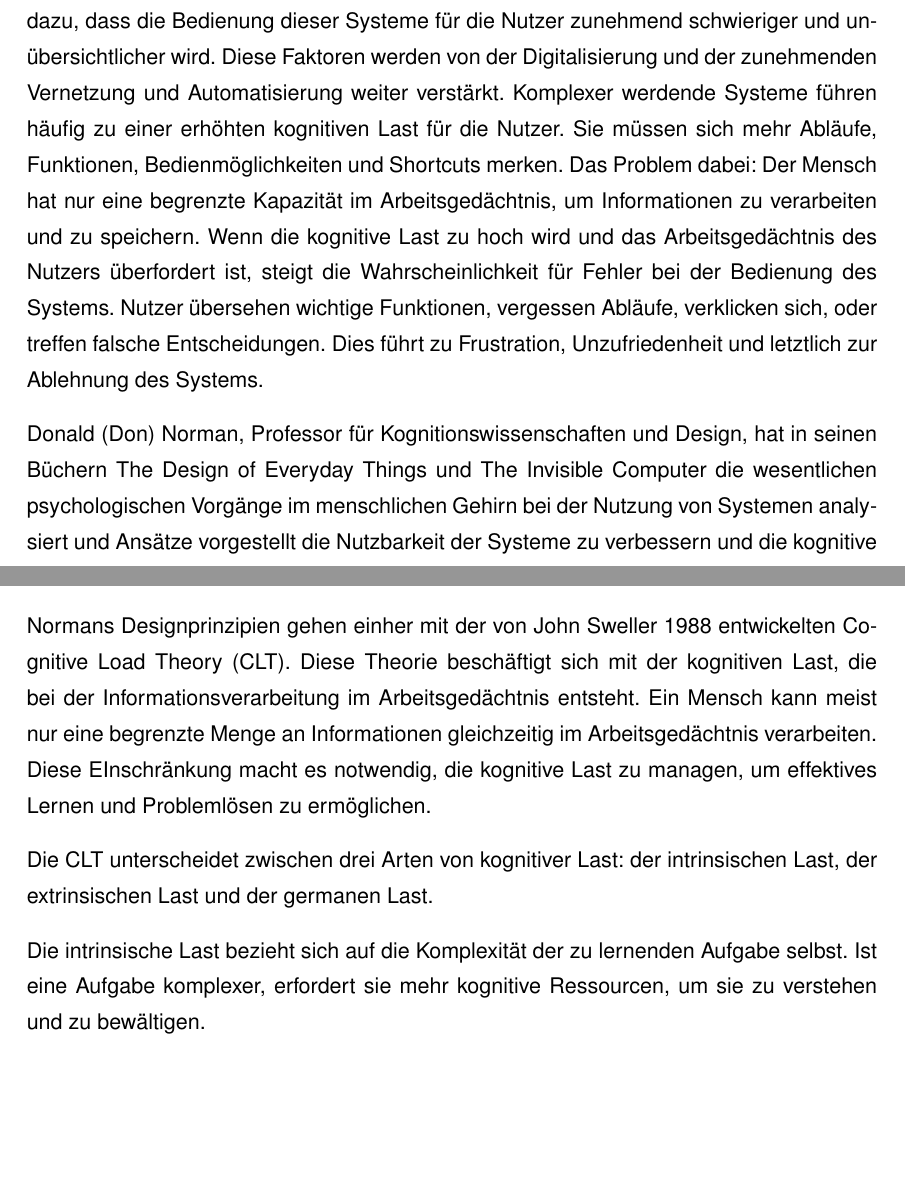
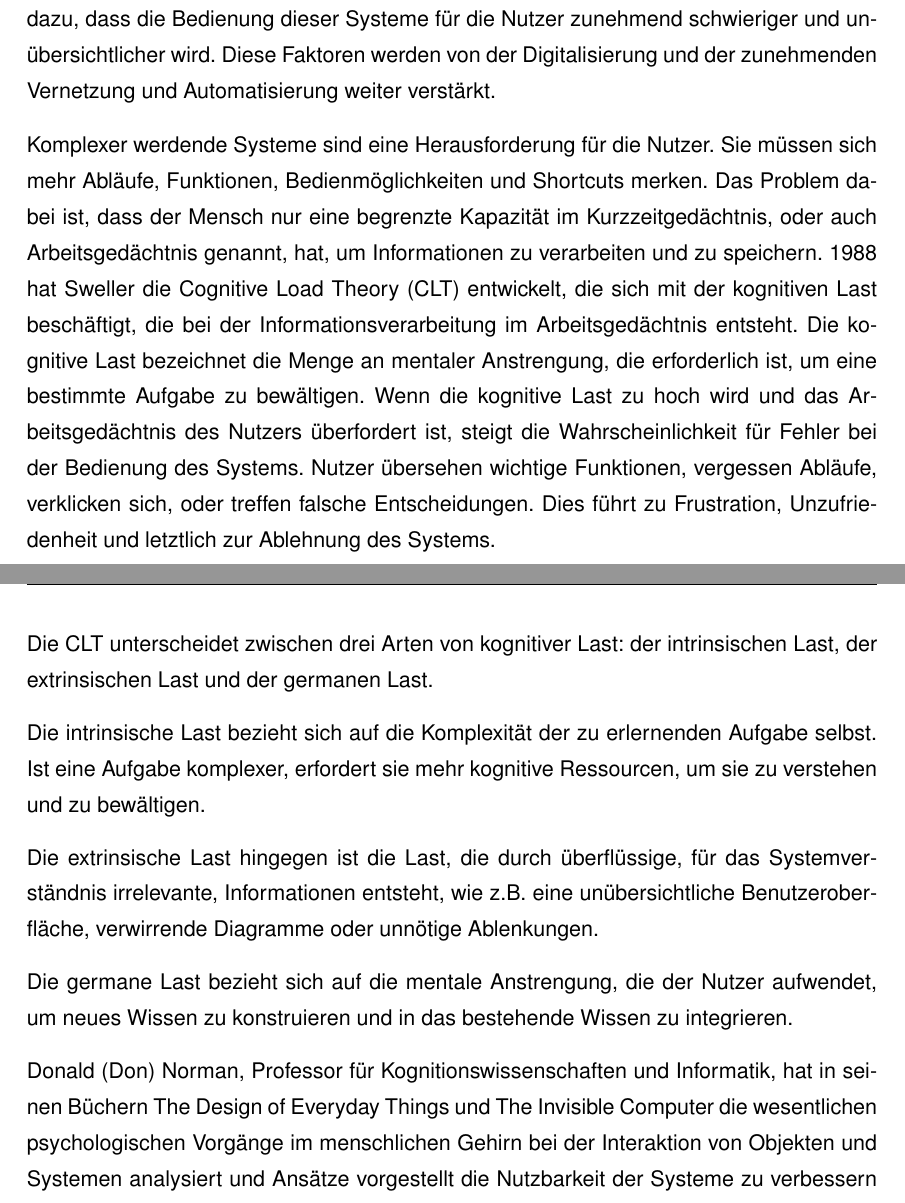
Before and after one commit to Pixelfehler310/latex_project, a LaTeX thesis (thesis_main.tex, which reads kapitel/grundlagen/chapters/hcd_usability.tex): two parts of pages 14 and 16 of 22 before the commit and two parts of pages 14 and 15 of 22 after it, joined at a grey line, cut so that both start at the same text, the shorter picture padded with empty space. Compiled offline with pdfLaTeX.

Commit message:
More Text in HCD 2

```diff
--- a/kapitel/grundlagen/chapters/hcd_usability.tex
+++ b/kapitel/grundlagen/chapters/hcd_usability.tex
@@ -15,10 +15,27 @@
 
 Softwaresysteme werden in der heutigen Welt immer komplexer. Um die Kunden zu überzeugen werden immer mehr Features und Funktionalitäten integriert. Dies führt jedoch oft dazu, dass die Bedienung dieser Systeme für die Nutzer zunehmend schwieriger und unübersichtlicher wird. % src: The Invisible Computer, Norman 1998, p.79
 Diese Faktoren werden von der Digitalisierung und der zunehmenden Vernetzung und Automatisierung weiter verstärkt. % nosrc
-Komplexer werdende Systeme führen häufig zu einer erhöhten kognitiven Last für die Nutzer. Sie müssen sich mehr Abläufe, Funktionen, Bedienmöglichkeiten und Shortcuts merken. Das Problem dabei: Der Mensch hat nur eine begrenzte Kapazität im Arbeitsgedächtnis, um Informationen zu verarbeiten und zu speichern. % verify in: Cognitive Load Theory, Sweller 1988 % nosrc
+
+Komplexer werdende Systeme sind eine Herausforderung für die Nutzer. Sie müssen sich mehr Abläufe, Funktionen, Bedienmöglichkeiten und Shortcuts merken. Das Problem dabei ist, dass der Mensch nur eine begrenzte Kapazität im Kurzzeitgedächtnis, oder auch Arbeitsgedächtnis genannt, hat, um Informationen zu verarbeiten und zu speichern. % verify in: Cognitive Load Theory, Sweller 1988
+% src 2: DOET p. 100
+1988 hat Sweller die Cognitive Load Theory (CLT) entwickelt, die sich mit der kognitiven Last beschäftigt, die bei der Informationsverarbeitung im Arbeitsgedächtnis entsteht. % src: Cognitive Load Theory, Sweller 1988
+Die kognitive Last bezeichnet die Menge an mentaler Anstrengung, die erforderlich ist, um eine bestimmte Aufgabe zu bewältigen. % nosrc
 Wenn die kognitive Last zu hoch wird und das Arbeitsgedächtnis des Nutzers überfordert ist, steigt die Wahrscheinlichkeit für Fehler bei der Bedienung des Systems. Nutzer übersehen wichtige Funktionen, vergessen Abläufe, verklicken sich, oder treffen falsche Entscheidungen. Dies führt zu Frustration, Unzufriedenheit und letztlich zur Ablehnung des Systems. % nosrc
 
-Donald (Don) Norman, Professor für Kognitionswissenschaften und Design, hat in seinen Büchern The Design of Everyday Things und The Invisible Computer die wesentlichen psychologischen Vorgänge im menschlichen Gehirn bei der Nutzung von Systemen analysiert und Ansätze vorgestellt die Nutzbarkeit der Systeme zu verbessern und die kognitive Last für die Nutzer zu reduzieren.
+Die CLT unterscheidet zwischen drei Arten von kognitiver Last: der intrinsischen Last, der extrinsischen Last und der germanen Last. % src: Cognitive Load Theory, Sweller 1988
+
+Die intrinsische Last bezieht sich auf die Komplexität der zu erlernenden Aufgabe selbst. % src: Cognitive Load in UX Design
+% addsrc
+Ist eine Aufgabe komplexer, erfordert sie mehr kognitive Ressourcen, um sie zu verstehen und zu bewältigen. % src: Cognitive Load in UX Design
+
+Die extrinsische Last hingegen ist die Last, die durch überflüssige, für das Systemverständnis irrelevante, Informationen entsteht, wie z.B. eine unübersichtliche Benutzeroberfläche, verwirrende Diagramme oder unnötige Ablenkungen. % src: Cognitive Load in UX Design
+% addsrc
+
+Die germane Last bezieht sich auf die mentale Anstrengung, die der Nutzer aufwendet, um neues Wissen zu konstruieren und in das bestehende Wissen zu integrieren. % nosrc
+
+
+
+Donald (Don) Norman, Professor für Kognitionswissenschaften und Informatik, hat in seinen Büchern The Design of Everyday Things und The Invisible Computer die wesentlichen psychologischen Vorgänge im menschlichen Gehirn bei der Interaktion von Objekten und Systemen analysiert und Ansätze vorgestellt die Nutzbarkeit der Systeme zu verbessern und die kognitive Last für die Nutzer zu reduzieren.
 Norman beschreibt 6 psychologische Konzepte, die bei der Gestaltung von benutzerfreundlichen Systemen berücksichtigt werden sollten.
 Dazu gehören unter anderem Affordances, Signifiers, Mapping, Feedback, Constraints und das Conceptual Model. % src: The Design of Everyday Things, Norman 2013; The Invisible Computer, Norman 1998
 
@@ -54,16 +71,6 @@ Oft entstehen diese Modelle durch das Lernen des Systems durch Interaktion und A
 
 % todo Feed-Forward
 
-Normans Designprinzipien gehen einher mit der von John Sweller 1988 entwickelten Cognitive Load Theory (CLT). Diese Theorie beschäftigt sich mit der kognitiven Last, die bei der Informationsverarbeitung im Arbeitsgedächtnis entsteht. % src: Cognitive Load Theory, Sweller 1988
-Ein Mensch kann meist nur eine begrenzte Menge an Informationen gleichzeitig im Arbeitsgedächtnis verarbeiten. Diese EInschränkung macht es notwendig, die kognitive Last zu managen, um effektives Lernen und Problemlösen zu ermöglichen. % src: Cognitive Load Theory, Sweller 1988
-% verify page
-% src 2: DOET p. 100
-
-Die CLT unterscheidet zwischen drei Arten von kognitiver Last: der intrinsischen Last, der extrinsischen Last und der germanen Last. % src: Cognitive Load Theory, Sweller 1988
-
-Die intrinsische Last bezieht sich auf die Komplexität der zu lernenden Aufgabe selbst. % nosrc
-Ist eine Aufgabe komplexer, erfordert sie mehr kognitive Ressourcen, um sie zu verstehen und zu bewältigen. % nosrc
-
 
 % #### 2.1.2 Human Centered Design (HCD) Prinzipien
 \subsubsection{Human Centered Design (HCD) Prinzipien}\label{subsubsec:hcd-prinzipien}
```
